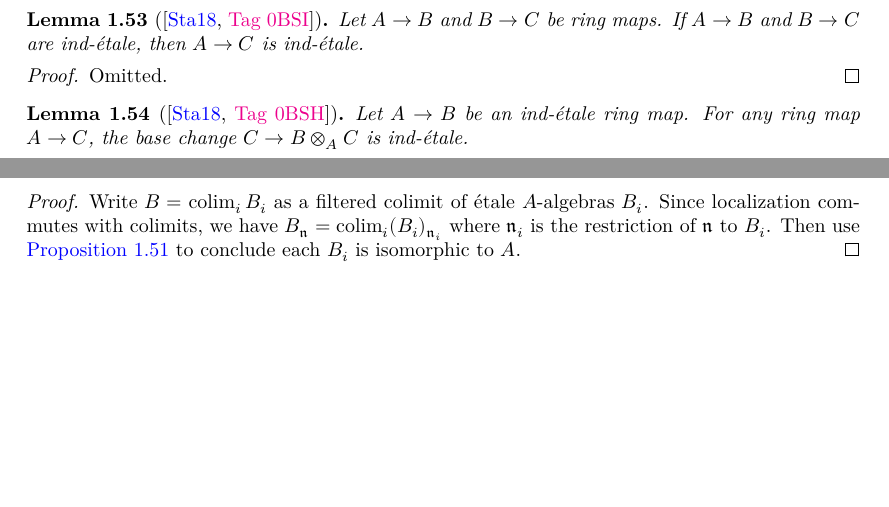
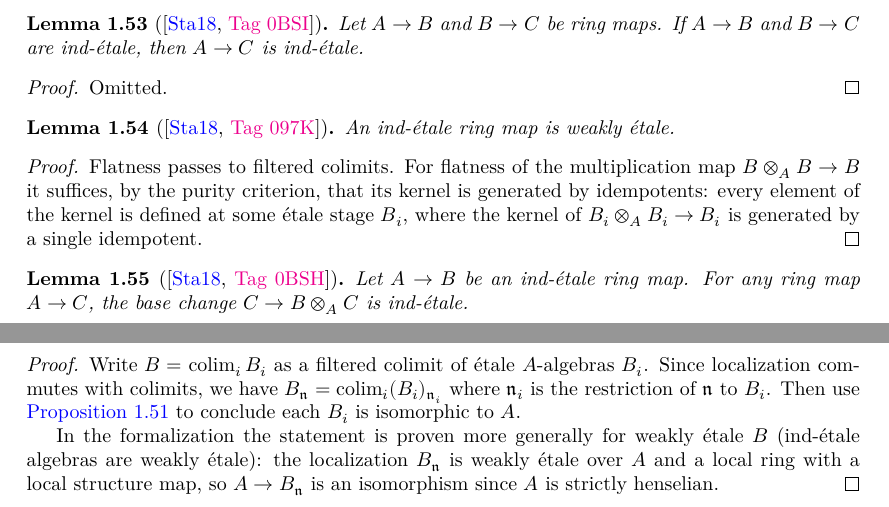
Before and after one commit to chrisflav/proetale, a LaTeX thesis (blueprint/src/print.tex, which reads blueprint/src/chapters/local-structure.tex): two parts of pages 10 and 20 of 51, joined at a grey line, cut so that both start at the same text, the shorter picture padded with empty space. Compiled offline with XeLaTeX.

Commit message:
5h session

```diff
--- a/blueprint/src/chapters/local-structure.tex
+++ b/blueprint/src/chapters/local-structure.tex
@@ -769,6 +773,22 @@ The following example shows that our definition agrees with the one in
 \begin{proof}
   \leanok
   Omitted.
+\end{proof}
+
+\begin{lemma}[{\cite[\href{https://stacks.math.columbia.edu/tag/097K}{Tag 097K}]{stacks-project}}]
+  \label{lemma:ind-etale-weakly-etale}
+  \uses{def:ind-etale}
+  \lean{Algebra.IndEtale.weaklyEtale}
+  \leanok
+  An ind-étale ring map is weakly étale.
+\end{lemma}
+
+\begin{proof}
+  \leanok
+  Flatness passes to filtered colimits. For flatness of the multiplication map
+  $B \otimes_A B \to B$ it suffices, by the purity criterion, that its kernel is generated by
+  idempotents: every element of the kernel is defined at some étale stage $B_i$, where the
+  kernel of $B_i \otimes_A B_i \to B_i$ is generated by a single idempotent.
 \end{proof}
 
 \begin{lemma}[{\cite[\href{https://stacks.math.columbia.edu/tag/0BSH}{Tag 0BSH}]{stacks-project}}]
@@ -1816,8 +1842,14 @@ The goal of this section is to show that every ring $A$ admits a faithfully flat
 \end{lemma}
 
 \begin{proof}
-  \uses{thm:etale-over-strictly-henselian-localization-isom}
+  \leanok
+  \uses{thm:etale-over-strictly-henselian-localization-isom,lemma:ind-etale-weakly-etale}
   Write $B = \colim_i B_i$ as a filtered colimit of étale $A$-algebras $B_i$. Since localization commutes with colimits, we have $B_\n = \colim_i (B_i)_{\n_i}$ where $\n_i$ is the restriction of $\n$ to $B_i$. Then use \Cref{thm:etale-over-strictly-henselian-localization-isom} to conclude each $B_i$ is isomorphic to $A$.
+
+  In the formalization the statement is proven more generally for weakly étale $B$
+  (ind-étale algebras are weakly étale): the localization $B_\n$ is weakly étale over $A$ and a
+  local ring with a local structure map, so $A \to B_\n$ is an isomorphism since $A$ is
+  strictly henselian.
 \end{proof}
 
 \begin{lemma}
```
Also changed, not shown: blueprint/src/chapters/local-structure.tex (36 more changed lines), 17 other files.
